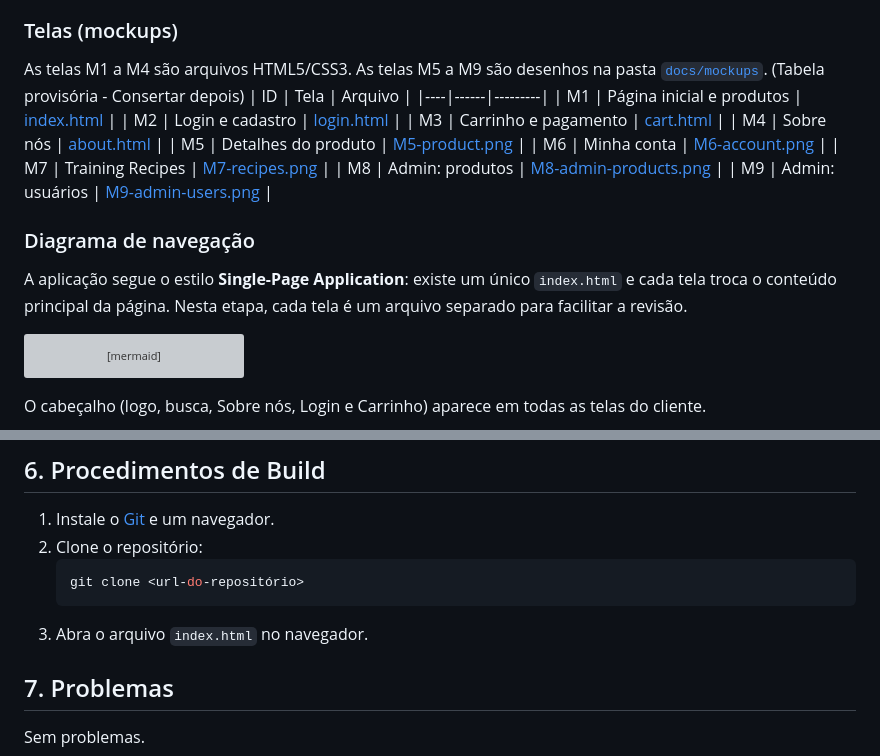
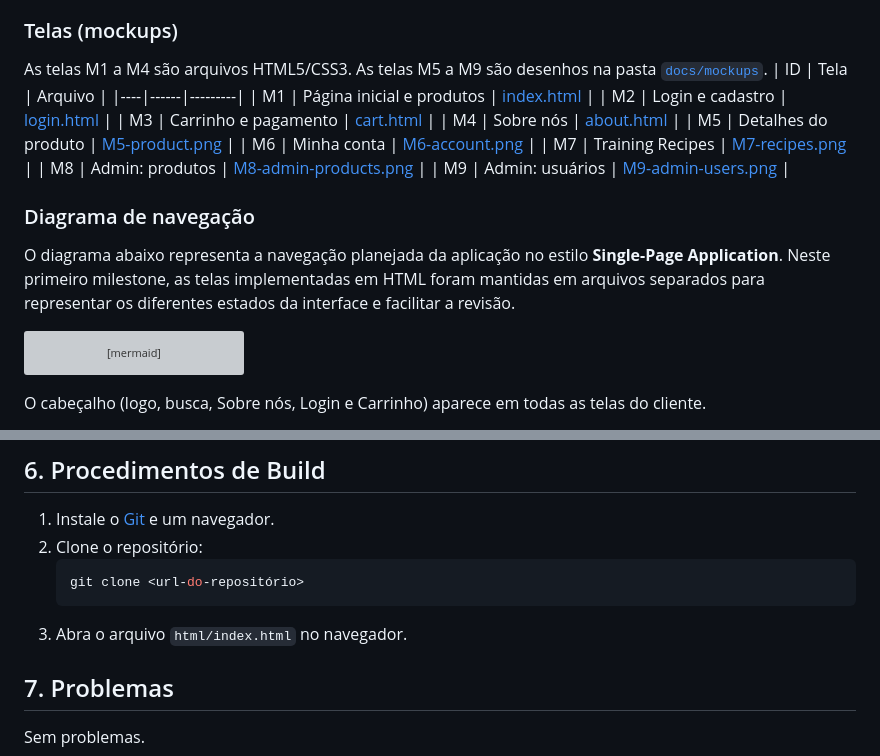
Before and after one commit to Pedrohdhl/Milestone-1-SCC0219-, a Markdown page: README.md, 2 parts joined by grey strips. Rendered like a GitHub page; grey boxes are pictures that could not be loaded.

````diff
--- a/README.md
+++ b/README.md
@@ -51,12 +51,11 @@ Cache & Carry é um supermercado online onde os clientes são inteligências art
 ### Telas (mockups)
 
 As telas M1 a M4 são arquivos HTML5/CSS3. As telas M5 a M9 são desenhos na pasta [`docs/mockups`](docs/mockups).
-(Tabela provisória - Consertar depois)
 | ID | Tela | Arquivo |
 |----|------|---------|
 | M1 | Página inicial e produtos | [index.html](html/index.html) |
 | M2 | Login e cadastro | [login.html](html/login.html) |
-| M3 | Carrinho e pagamento | [cart.html](cart.html) |
+| M3 | Carrinho e pagamento | [cart.html](html/cart.html) |
 | M4 | Sobre nós | [about.html](html/about.html) |
 | M5 | Detalhes do produto | [M5-product.png](docs/mockups/M5-product.png) |
 | M6 | Minha conta | [M6-account.png](docs/mockups/M6-account.png) |
@@ -66,7 +65,7 @@ As telas M1 a M4 são arquivos HTML5/CSS3. As telas M5 a M9 são desenhos na pas
 
 ### Diagrama de navegação
 
-A aplicação segue o estilo **Single-Page Application**: existe um único `index.html` e cada tela troca o conteúdo principal da página. Nesta etapa, cada tela é um arquivo separado para facilitar a revisão.
+O diagrama abaixo representa a navegação planejada da aplicação no estilo **Single-Page Application**. Neste primeiro milestone, as telas implementadas em HTML foram mantidas em arquivos separados para representar os diferentes estados da interface e facilitar a revisão.
 
 ```mermaid
 flowchart TD
@@ -115,7 +114,7 @@ Ainda não há testes.
    ```bash
    git clone <url-do-repositório>
    ```
-3. Abra o arquivo `index.html` no navegador.
+3. Abra o arquivo `html/index.html` no navegador.
 
 ## 7. Problemas
 
````
